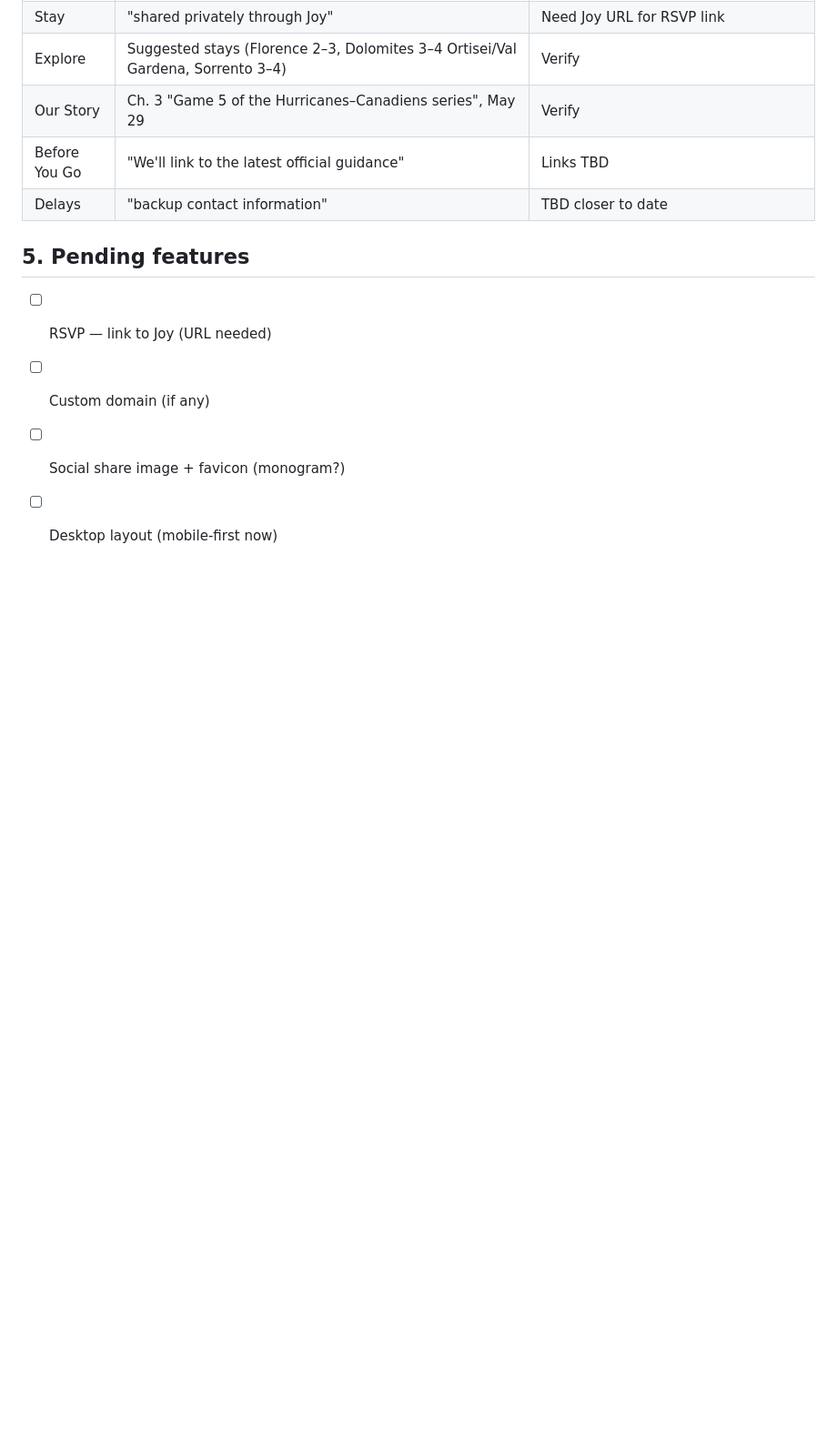
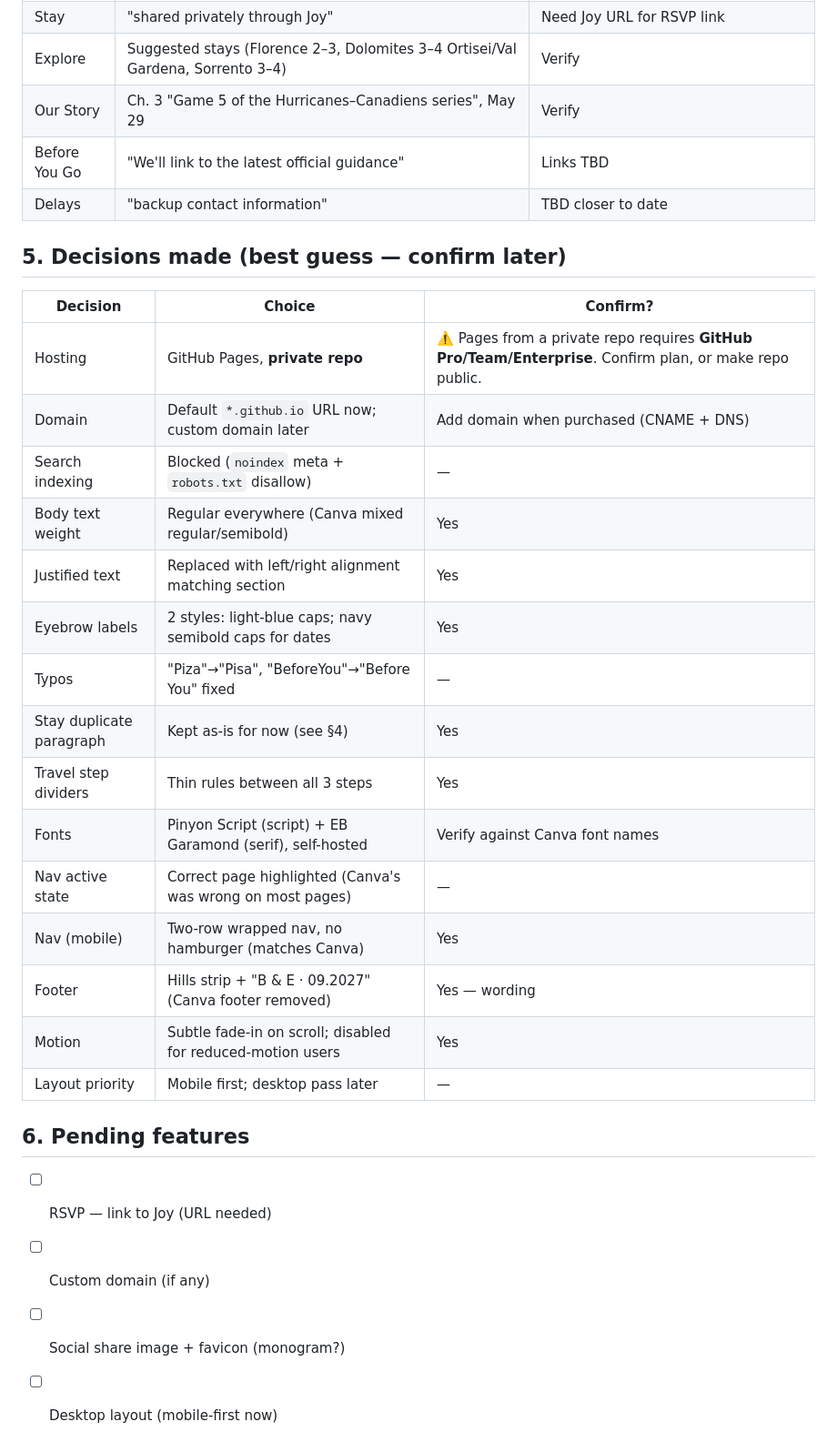
Before and after one commit to tori-mitchell/Breanna-Eric-Wedding, a Markdown page: docs/CONTENT-TODO.md, the part around the change. Shown at 91% size. Rendered like a GitHub page; blank space fills up the shorter version.

Commit message:
Record build decisions pending confirmation
Co-Authored-By: Claude Opus 5.5 <noreply@anthropic.com>
Claude-Session: https://claude.ai/code/session_01647BkhbjhT5EVxe2iEpr5r

```diff
--- a/docs/CONTENT-TODO.md
+++ b/docs/CONTENT-TODO.md
@@ -77,7 +77,27 @@ Confirm for each: Canva library element (can't be extracted) vs. your own upload
 | Before You Go | "We'll link to the latest official guidance" | Links TBD |
 | Delays | "backup contact information" | TBD closer to date |
 
-## 5. Pending features
+## 5. Decisions made (best guess — confirm later)
+
+| Decision | Choice | Confirm? |
+|---|---|---|
+| Hosting | GitHub Pages, **private repo** | ⚠️ Pages from a private repo requires **GitHub Pro/Team/Enterprise**. Confirm plan, or make repo public. |
+| Domain | Default `*.github.io` URL now; custom domain later | Add domain when purchased (CNAME + DNS) |
+| Search indexing | Blocked (`noindex` meta + `robots.txt` disallow) | — |
+| Body text weight | Regular everywhere (Canva mixed regular/semibold) | Yes |
+| Justified text | Replaced with left/right alignment matching section | Yes |
+| Eyebrow labels | 2 styles: light-blue caps; navy semibold caps for dates | Yes |
+| Typos | "Piza"→"Pisa", "BeforeYou"→"Before You" fixed | — |
+| Stay duplicate paragraph | Kept as-is for now (see §4) | Yes |
+| Travel step dividers | Thin rules between all 3 steps | Yes |
+| Fonts | Pinyon Script (script) + EB Garamond (serif), self-hosted | Verify against Canva font names |
+| Nav active state | Correct page highlighted (Canva's was wrong on most pages) | — |
+| Nav (mobile) | Two-row wrapped nav, no hamburger (matches Canva) | Yes |
+| Footer | Hills strip + "B & E · 09.2027" (Canva footer removed) | Yes — wording |
+| Motion | Subtle fade-in on scroll; disabled for reduced-motion users | Yes |
+| Layout priority | Mobile first; desktop pass later | — |
+
+## 6. Pending features
 
 - [ ] RSVP — link to Joy (URL needed)
 - [ ] Custom domain (if any)
```
